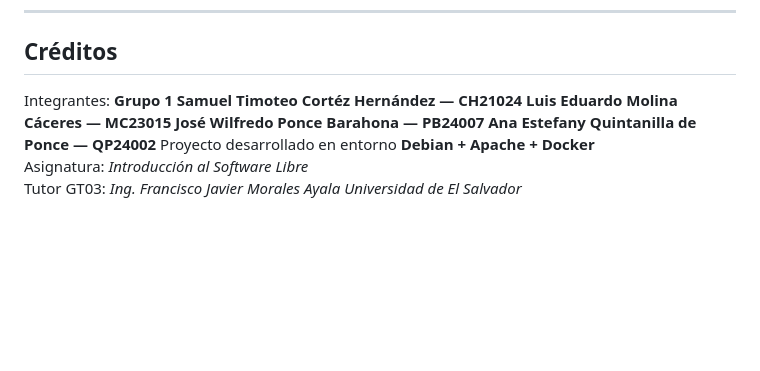
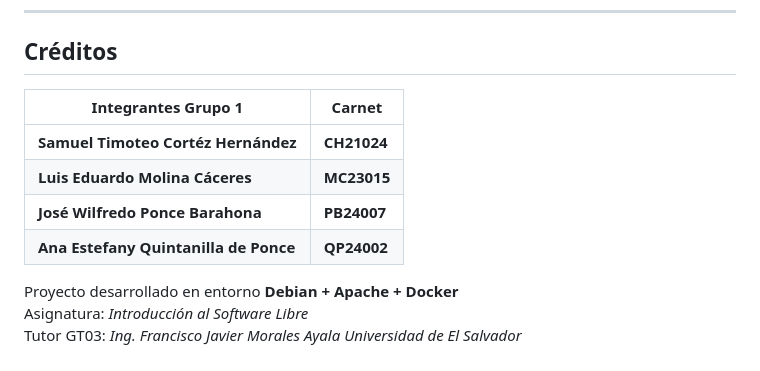
Before and after one commit to EstefanyPonce24002/proyecto-linux-grupo1, a Markdown page: README.md, the part around the change. Drawn GitHub-style; blank space fills up the shorter version.

```diff
--- a/README.md
+++ b/README.md
@@ -279,12 +279,14 @@ Verificación:
 
 ## Créditos
 
-Integrantes:
-**Grupo 1**
-**Samuel Timoteo Cortéz Hernández — CH21024**
-**Luis Eduardo Molina Cáceres — MC23015**
-**José Wilfredo Ponce Barahona — PB24007**
-**Ana Estefany Quintanilla de Ponce — QP24002**
+|    **Integrantes  Grupo 1**           |       Carnet           |
+| --------------------------------------|----------------------- |
+| **Samuel Timoteo Cortéz Hernández**   |     **CH21024**        |
+| **Luis Eduardo Molina Cáceres**       |     **MC23015**        |
+| **José Wilfredo Ponce Barahona**      |     **PB24007**        |
+| **Ana Estefany Quintanilla de Ponce** |     **QP24002**        |
+
+
 Proyecto desarrollado en entorno **Debian + Apache + Docker**
 Asignatura: _Introducción al Software Libre_
 Tutor GT03: _Ing. Francisco Javier Morales Ayala_
```
